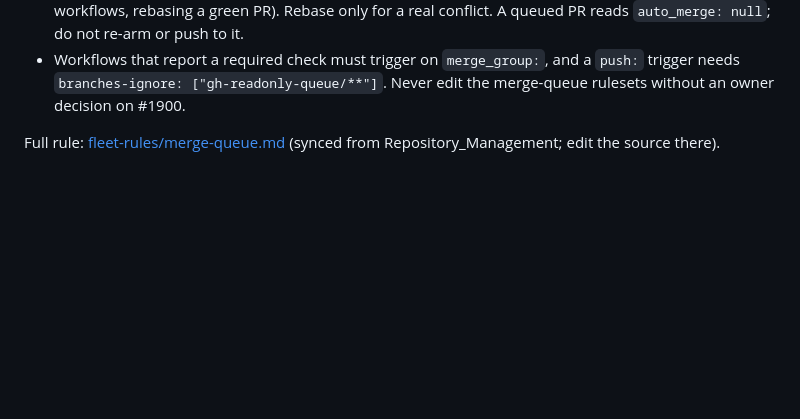
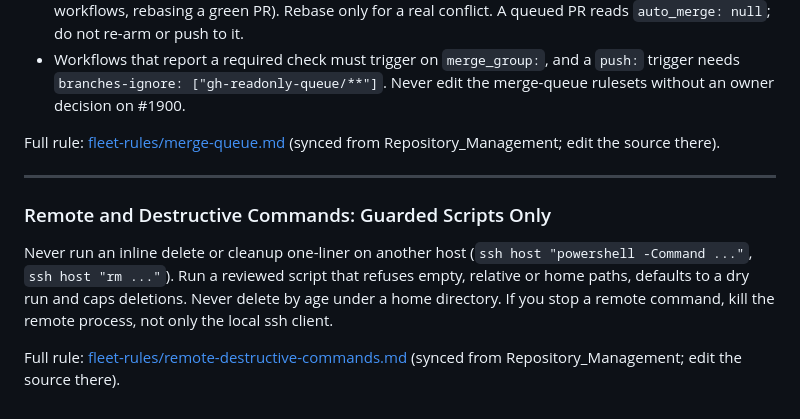
Before and after one commit to D-sorganization/openflight_development, a Markdown page: AGENTS.md, the part around the change. Drawn GitHub-style; blank space fills up the shorter version.

Commit message:
docs: sync fleet-managed agent sections from Repository_Management (#79)
Propagates the fleet-managed sections from the central
Repository_Management/AGENTS.md into AGENTS.md, the single source of agent
guidance, and makes CLAUDE.md the @AGENTS.md import stub so Claude Code loads
the same rules without a duplicated copy (Repository_Management#1897).
When git tracks it, .claude/settings.json gains outputStyle=Proactive if the
key is missing; other keys are kept (Repository_Management#2135).

Co-authored-by: Fleet Sync Bot <noreply@d-sorganization.com>

```diff
--- a/AGENTS.md
+++ b/AGENTS.md
@@ -214,3 +214,15 @@ Full rule: [fleet-rules/agent-tiers.md](https://github.com/D-sorganization/Repos
 Full rule: [fleet-rules/merge-queue.md](https://github.com/D-sorganization/Repository_Management/blob/main/fleet-rules/merge-queue.md) (synced from Repository_Management; edit the source there).
 
 <!-- END FLEET-MANAGED: merge-queue -->
+
+---
+
+<!-- BEGIN FLEET-MANAGED: remote-destructive-commands -->
+
+### Remote and Destructive Commands: Guarded Scripts Only
+
+Never run an inline delete or cleanup one-liner on another host (`ssh host "powershell -Command ..."`, `ssh host "rm ..."`). Run a reviewed script that refuses empty, relative or home paths, defaults to a dry run and caps deletions. Never delete by age under a home directory. If you stop a remote command, kill the remote process, not only the local ssh client.
+
+Full rule: [fleet-rules/remote-destructive-commands.md](https://github.com/D-sorganization/Repository_Management/blob/main/fleet-rules/remote-destructive-commands.md) (synced from Repository_Management; edit the source there).
+
+<!-- END FLEET-MANAGED: remote-destructive-commands -->
```
